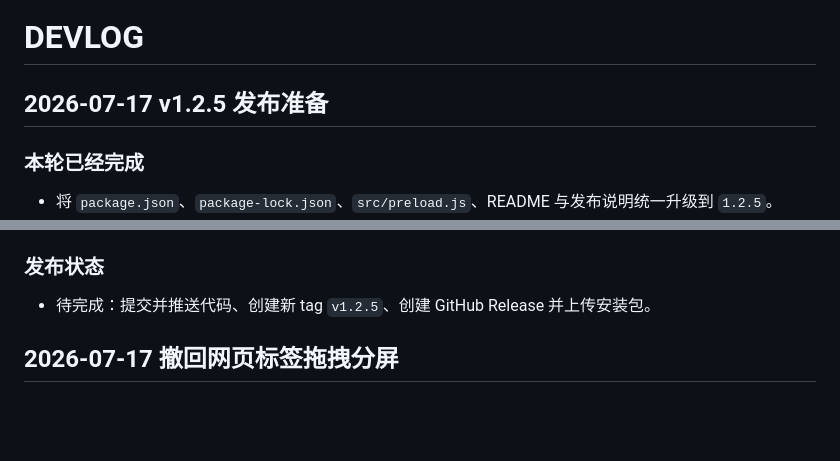
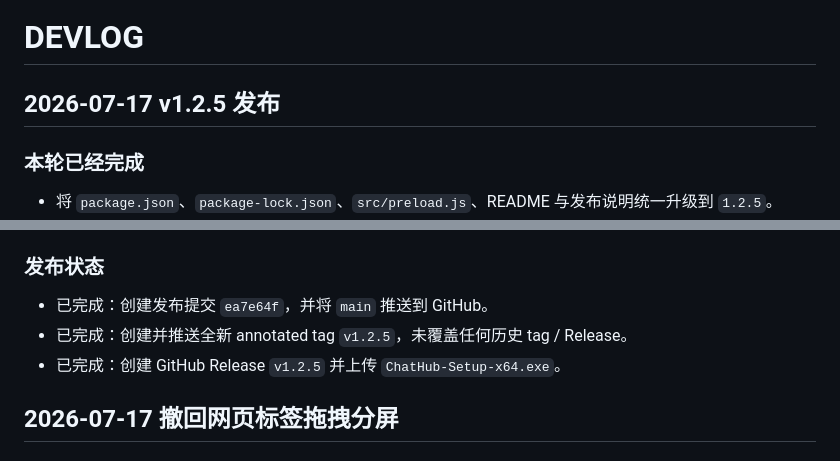
Before and after one commit to wyshenming/ChatHub, a Markdown page: DEVLOG.md, 2 parts joined by grey strips. Rendered like a GitHub page; blank space fills up the shorter version.

Commit message:
docs: record v1.2.5 release

```diff
--- a/DEVLOG.md
+++ b/DEVLOG.md
@@ -1,6 +1,6 @@
 # DEVLOG
 
-## 2026-07-17 v1.2.5 发布准备
+## 2026-07-17 v1.2.5 发布
 
 ### 本轮已经完成
 
@@ -15,7 +15,9 @@
 
 ### 发布状态
 
-- 待完成：提交并推送代码、创建新 tag `v1.2.5`、创建 GitHub Release 并上传安装包。
+- 已完成：创建发布提交 `ea7e64f`，并将 `main` 推送到 GitHub。
+- 已完成：创建并推送全新 annotated tag `v1.2.5`，未覆盖任何历史 tag / Release。
+- 已完成：创建 GitHub Release `v1.2.5` 并上传 `ChatHub-Setup-x64.exe`。
 
 ## 2026-07-17 撤回网页标签拖拽分屏
 
```
Also changed, not shown: TODO.md (+2 -2 lines).
